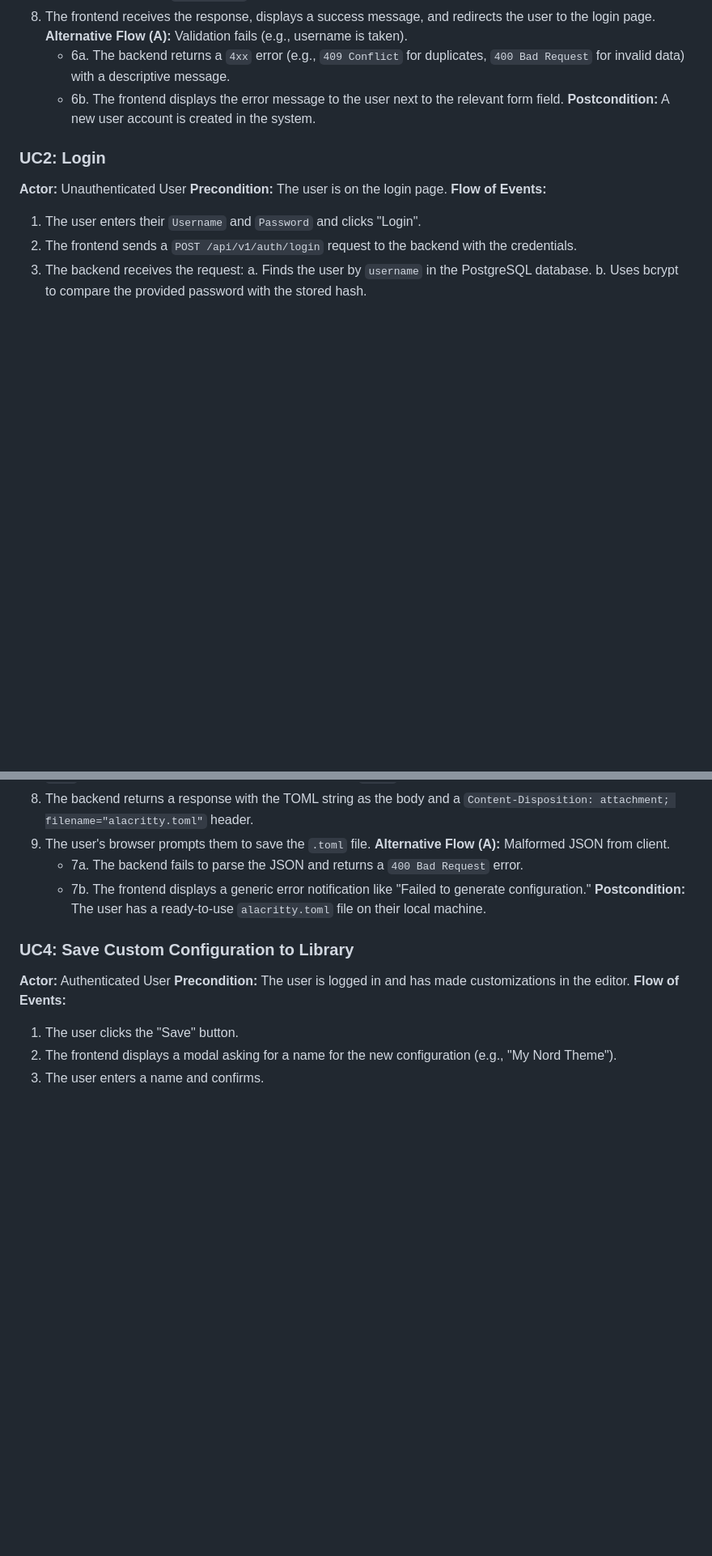
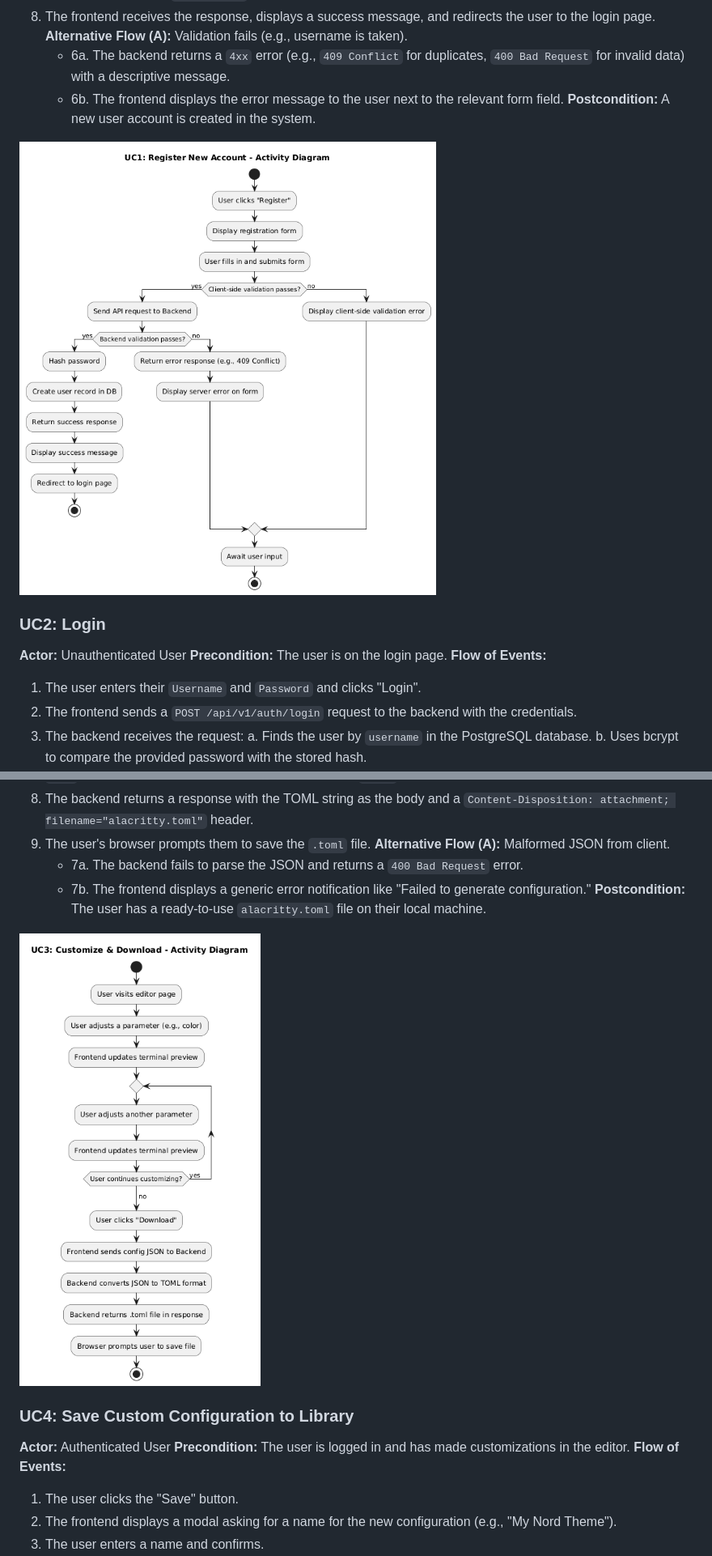
Before and after one commit to HaIvaddd/Craneshell, a Markdown page: docs/USE_CASES.md, 2 parts joined by grey strips. Shown: that part at 81% size. Rendered like a GitHub page; blank space fills up the shorter version.

Commit message:
Add uc diagrams

```diff
--- a/docs/USE_CASES.md
+++ b/docs/USE_CASES.md
@@ -28,6 +28,8 @@
     *   6b. The frontend displays the error message to the user next to the relevant form field.
         **Postcondition:** A new user account is created in the system.
 
+![UC1: Register New Account](/docs/diagrams/UC1.png)
+
 ### UC2: Login
 
 **Actor:** Unauthenticated User
@@ -67,6 +71,8 @@
     *   7b. The frontend displays a generic error notification like "Failed to generate configuration."
         **Postcondition:** The user has a ready-to-use `alacritty.toml` file on their local machine.
 
+![UC3: Download Configuration](/docs/diagrams/UC3.png)
+
 ### UC4: Save Custom Configuration to Library
 
 **Actor:** Authenticated User
```
Also changed, not shown: other parts of docs/USE_CASES.md (+4 -0 lines).
